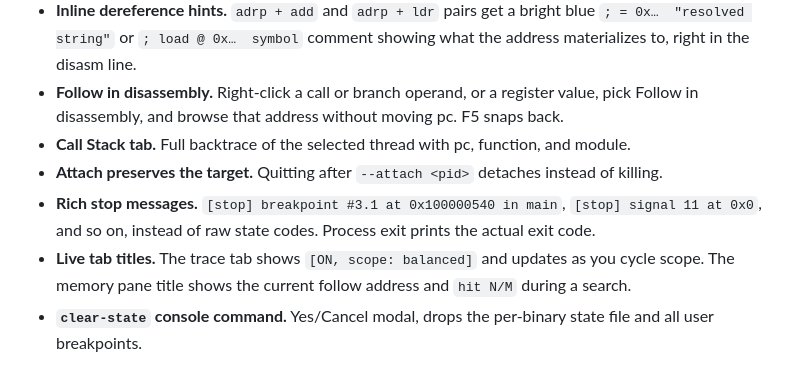
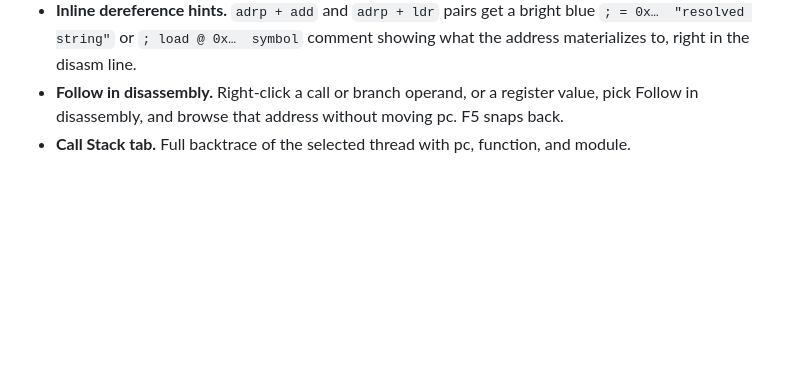
Before and after one commit to MZHeader/macdbg, a Markdown page: README.md, the part around the change. Rendered like a GitHub page; blank space fills up the shorter version.

Commit message:
README: trim additional-features list

```diff
--- a/README.md
+++ b/README.md
@@ -145,7 +145,3 @@ Whatever you type in the console goes into `SBCommandInterpreter.HandleCommand`.
 - **Inline dereference hints.** `adrp + add` and `adrp + ldr` pairs get a bright blue `; = 0x…  "resolved string"` or `; load @ 0x…  symbol` comment showing what the address materializes to, right in the disasm line.
 - **Follow in disassembly.** Right-click a call or branch operand, or a register value, pick Follow in disassembly, and browse that address without moving pc. F5 snaps back.
 - **Call Stack tab.** Full backtrace of the selected thread with pc, function, and module.
-- **Attach preserves the target.** Quitting after `--attach <pid>` detaches instead of killing.
-- **Rich stop messages.** `[stop] breakpoint #3.1 at 0x100000540 in main`, `[stop] signal 11 at 0x0`, and so on, instead of raw state codes. Process exit prints the actual exit code.
-- **Live tab titles.** The trace tab shows `[ON, scope: balanced]` and updates as you cycle scope. The memory pane title shows the current follow address and `hit N/M` during a search.
-- **`clear-state` console command.** Yes/Cancel modal, drops the per-binary state file and all user breakpoints.
```
